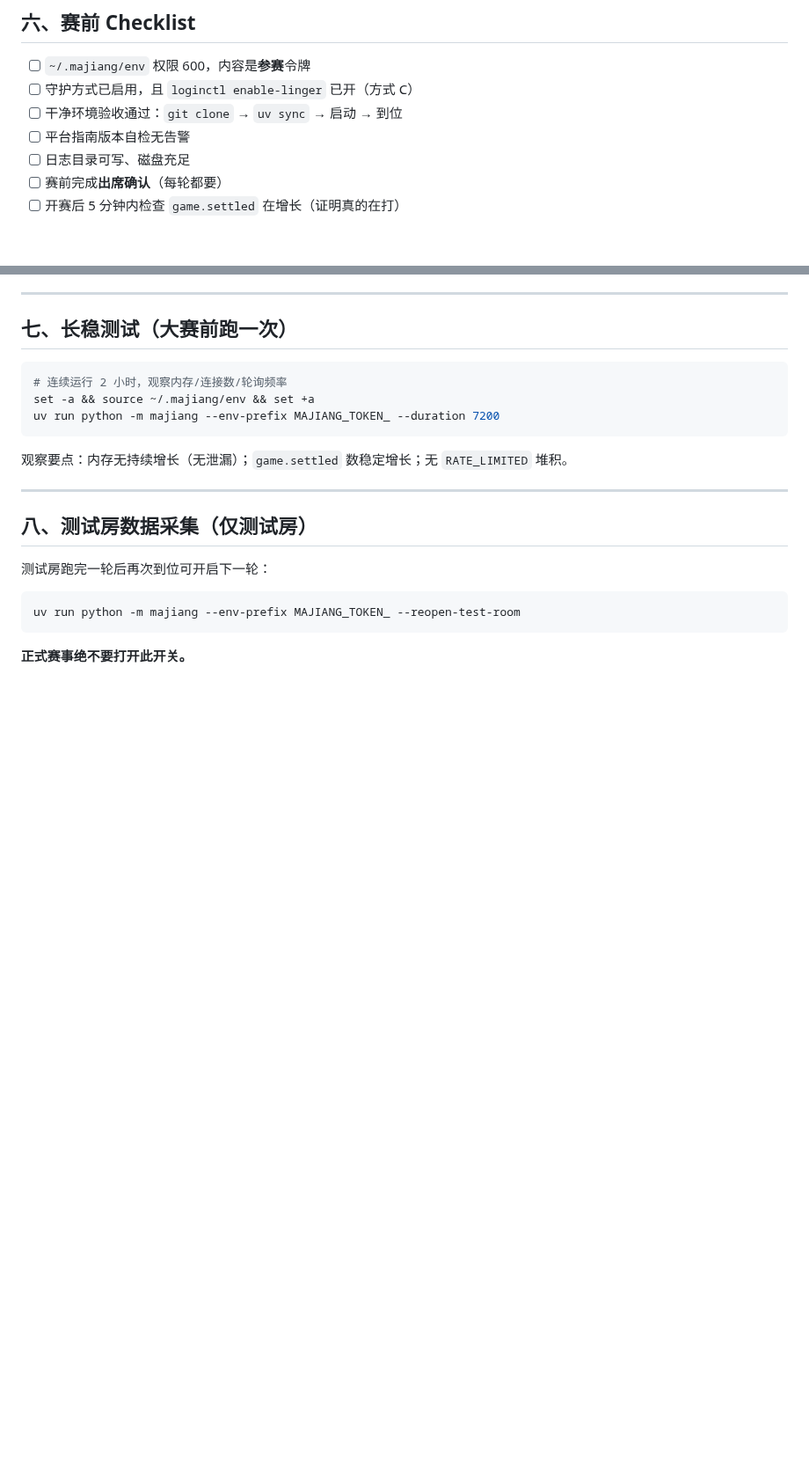
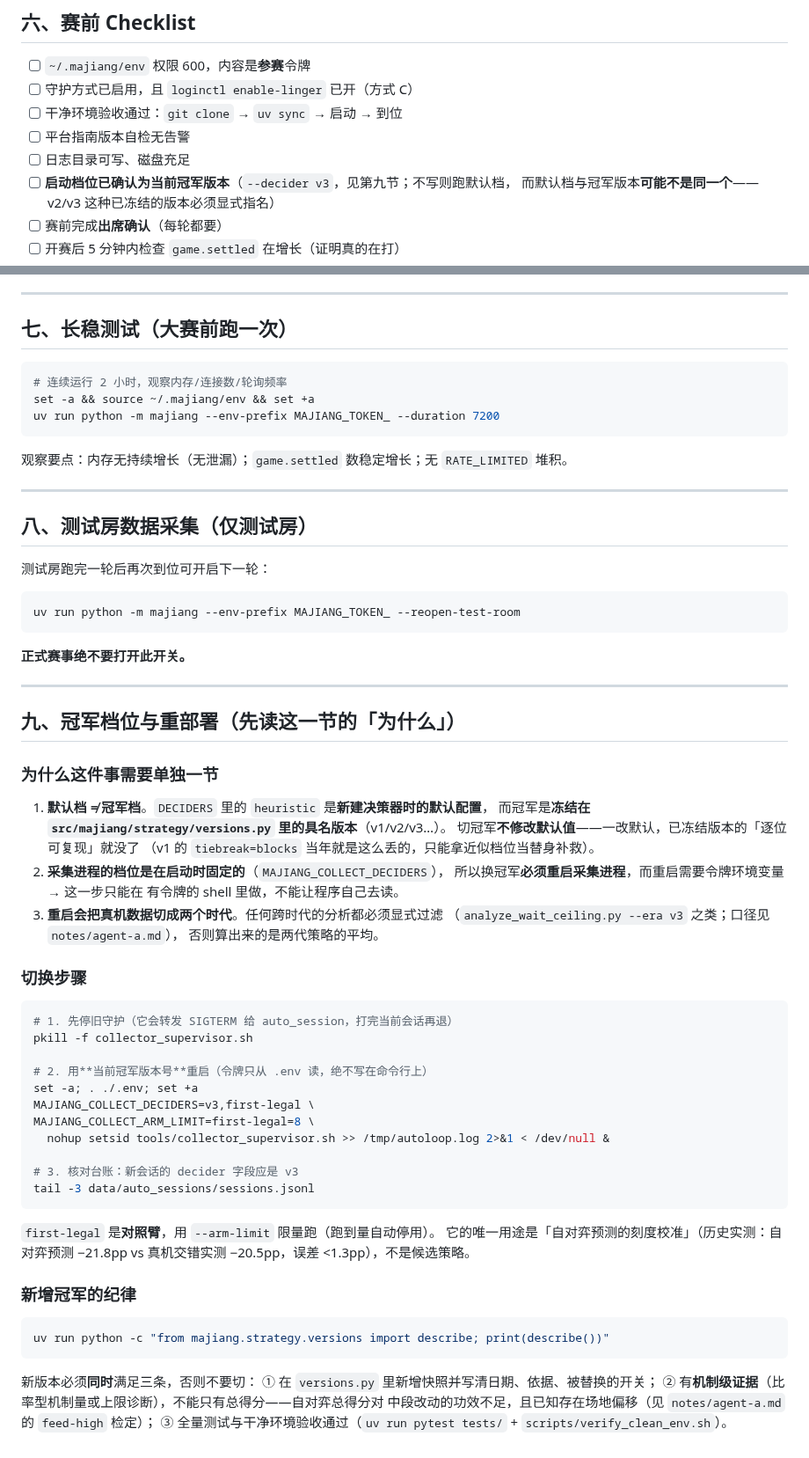
Before and after one commit to wwenjie/hz-mahjong-ai, a Markdown page: docs/ops.md, 2 parts joined by grey strips. Shown at 88% size. Drawn GitHub-style; blank space fills up the shorter version.

Commit message:
docs(ops): 新增「冠军档位与重部署」一节 + 赛前清单加一条档位确认
三条必须先讲清的「为什么」：
1. 默认档 != 冠军档——冠军冻结在 versions.py 里，切冠军不改默认值，否则已冻结版本的
   逐位可复现就没了（v1 的 tiebreak=blocks 当年就是这么丢的）。
2. 采集进程的档位在启动时固定（MAJIANG_COLLECT_DECIDERS），换冠军必须重启，
   而重启需要令牌环境变量 -> 只能有令牌的 shell 做，令牌不写命令行。
3. 重启会把真机数据切成两个时代，跨时代分析必须显式 --era 过滤。

另附新增冠军的三条纪律（版本快照 + 机制级证据 + 全量测试与干净环境验收）。
赛前清单补一条「启动档位已确认为当前冠军版本」——不写就是跑默认档，而两者可能不同。

````diff
--- a/docs/ops.md
+++ b/docs/ops.md
@@ -139,6 +139,8 @@ tail -20 logs/supervisor.log                      # 守护视角：有没有反
 - [ ] 干净环境验收通过：`git clone` → `uv sync` → 启动 → 到位
 - [ ] 平台指南版本自检无告警
 - [ ] 日志目录可写、磁盘充足
+- [ ] **启动档位已确认为当前冠军版本**（`--decider v3`，见第九节；不写则跑默认档，
+      而默认档与冠军版本**可能不是同一个**——v2/v3 这种已冻结的版本必须显式指名）
 - [ ] 赛前完成**出席确认**（每轮都要）
 - [ ] 开赛后 5 分钟内检查 `game.settled` 在增长（证明真的在打）
 
@@ -165,3 +167,52 @@ uv run python -m majiang --env-prefix MAJIANG_TOKEN_ --reopen-test-room
 ```
 
 **正式赛事绝不要打开此开关。**
+
+---
+
+## 九、冠军档位与重部署（先读这一节的「为什么」）
+
+### 为什么这件事需要单独一节
+
+1. **默认档 ≠ 冠军档**。`DECIDERS` 里的 `heuristic` 是**新建决策器时的默认配置**，
+   而冠军是**冻结在 `src/majiang/strategy/versions.py` 里的具名版本**（v1/v2/v3…）。
+   切冠军**不修改默认值**——一改默认，已冻结版本的「逐位可复现」就没了
+   （v1 的 `tiebreak=blocks` 当年就是这么丢的，只能拿近似档位当替身补救）。
+2. **采集进程的档位是在启动时固定的**（`MAJIANG_COLLECT_DECIDERS`），
+   所以换冠军**必须重启采集进程**，而重启需要令牌环境变量 → 这一步只能在
+   有令牌的 shell 里做，不能让程序自己去读。
+3. **重启会把真机数据切成两个时代**。任何跨时代的分析都必须显式过滤
+   （`analyze_wait_ceiling.py --era v3` 之类；口径见 `notes/agent-a.md`），
+   否则算出来的是两代策略的平均。
+
+### 切换步骤
+
+```bash
+# 1. 先停旧守护（它会转发 SIGTERM 给 auto_session，打完当前会话再退）
+pkill -f collector_supervisor.sh
+
+# 2. 用**当前冠军版本号**重启（令牌只从 .env 读，绝不写在命令行上）
+set -a; . ./.env; set +a
+MAJIANG_COLLECT_DECIDERS=v3,first-legal \
+MAJIANG_COLLECT_ARM_LIMIT=first-legal=8 \
+  nohup setsid tools/collector_supervisor.sh >> /tmp/autoloop.log 2>&1 < /dev/null &
+
+# 3. 核对台账：新会话的 decider 字段应是 v3
+tail -3 data/auto_sessions/sessions.jsonl
+```
+
+`first-legal` 是**对照臂**，用 `--arm-limit` 限量跑（跑到量自动停用）。
+它的唯一用途是「自对弈预测的刻度校准」（历史实测：自对弈预测 −21.8pp
+vs 真机交错实测 −20.5pp，误差 <1.3pp），不是候选策略。
+
+### 新增冠军的纪律
+
+```bash
+uv run python -c "from majiang.strategy.versions import describe; print(describe())"
+```
+
+新版本必须**同时**满足三条，否则不要切：
+① 在 `versions.py` 里新增快照并写清日期、依据、被替换的开关；
+② 有**机制级证据**（比率型机制量或上限诊断），不能只有总得分——自对弈总得分对
+中段改动的功效不足，且已知存在场地偏移（见 `notes/agent-a.md` 的 `feed-high` 检定）；
+③ 全量测试与干净环境验收通过（`uv run pytest tests/` + `scripts/verify_clean_env.sh`）。
````
